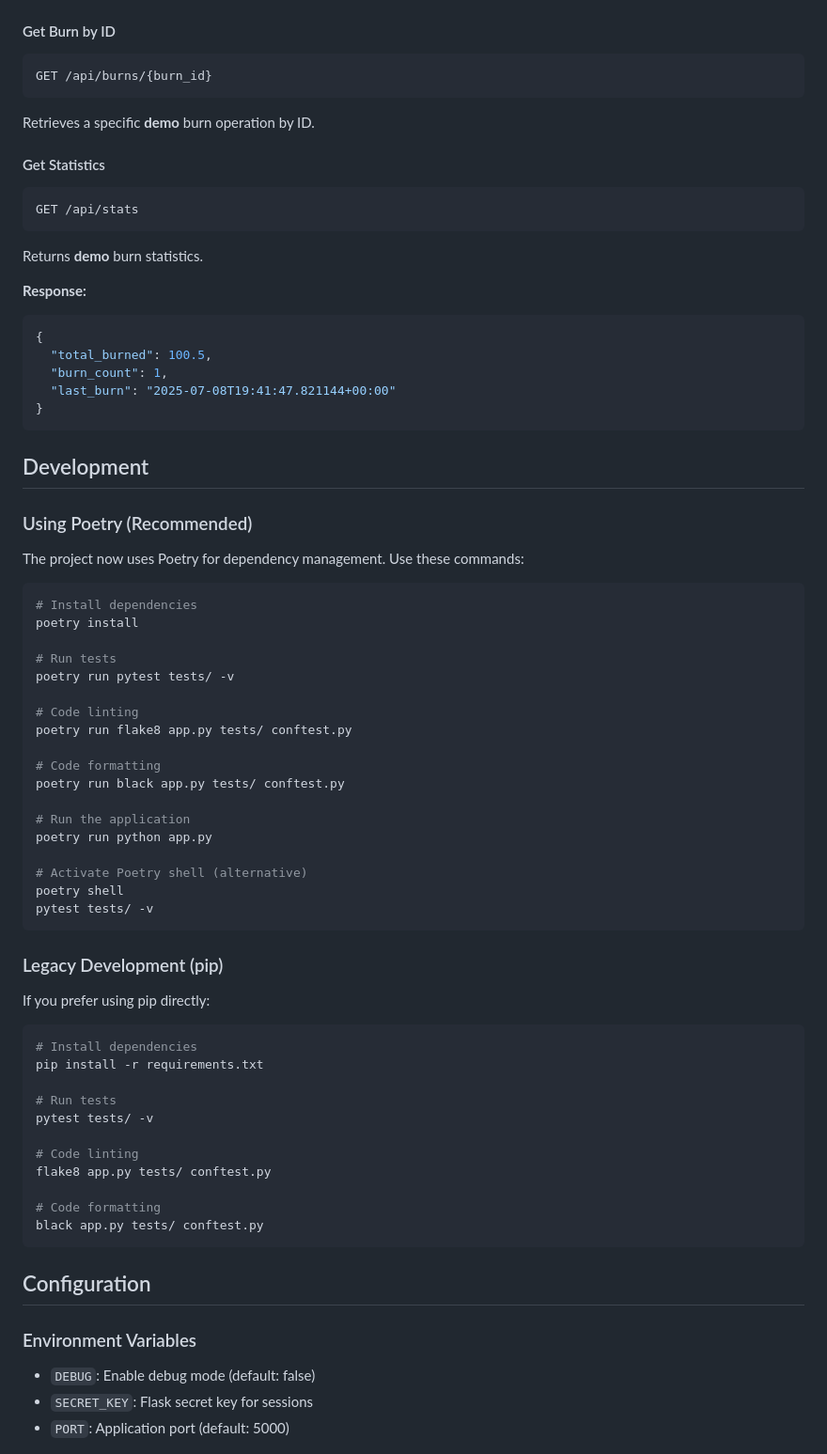
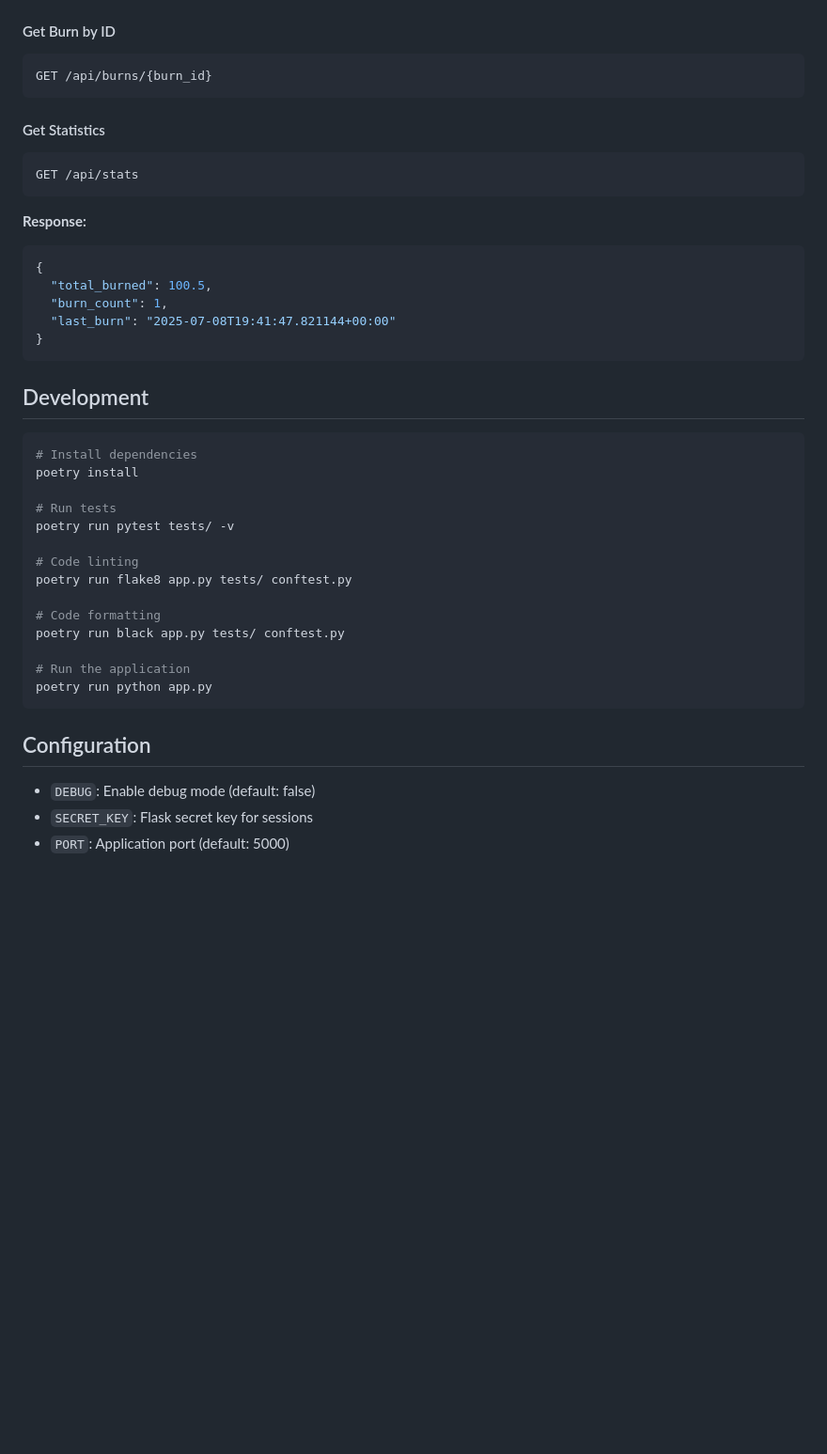
Before and after one commit to SupraSummus/burn-tokens, a Markdown page: README.md, the part around one of its changes. Shown at 94% size. Drawn GitHub-style; blank space fills up the shorter version.

````diff
--- a/README.md
+++ b/README.md
@@ -148,13 +114,11 @@ Retrieves a paginated list of **demo** burn operations.
 ```http
 GET /api/burns/{burn_id}
 ```
-Retrieves a specific **demo** burn operation by ID.
 
 #### Get Statistics
 ```http
 GET /api/stats
 ```
-Returns **demo** burn statistics.
 
 **Response:**
 ```json
@@ -166,10 +130,6 @@ Returns **demo** burn statistics.
 ```
 
 ## Development
-
-### Using Poetry (Recommended)
-
-The project now uses Poetry for dependency management. Use these commands:
 
 ```bash
 # Install dependencies
@@ -186,33 +146,9 @@ poetry run black app.py tests/ conftest.py
 
 # Run the application
 poetry run python app.py
-
-# Activate Poetry shell (alternative)
-poetry shell
-pytest tests/ -v
-```
-
-### Legacy Development (pip)
-
-If you prefer using pip directly:
-
-```bash
-# Install dependencies
-pip install -r requirements.txt
-
-# Run tests
-pytest tests/ -v
-
-# Code linting
-flake8 app.py tests/ conftest.py
-
-# Code formatting
-black app.py tests/ conftest.py
 ```
 
 ## Configuration
-
-### Environment Variables
 
 - `DEBUG`: Enable debug mode (default: false)
 - `SECRET_KEY`: Flask secret key for sessions
````
Also changed, not shown: other parts of README.md (+2 -40 lines).
